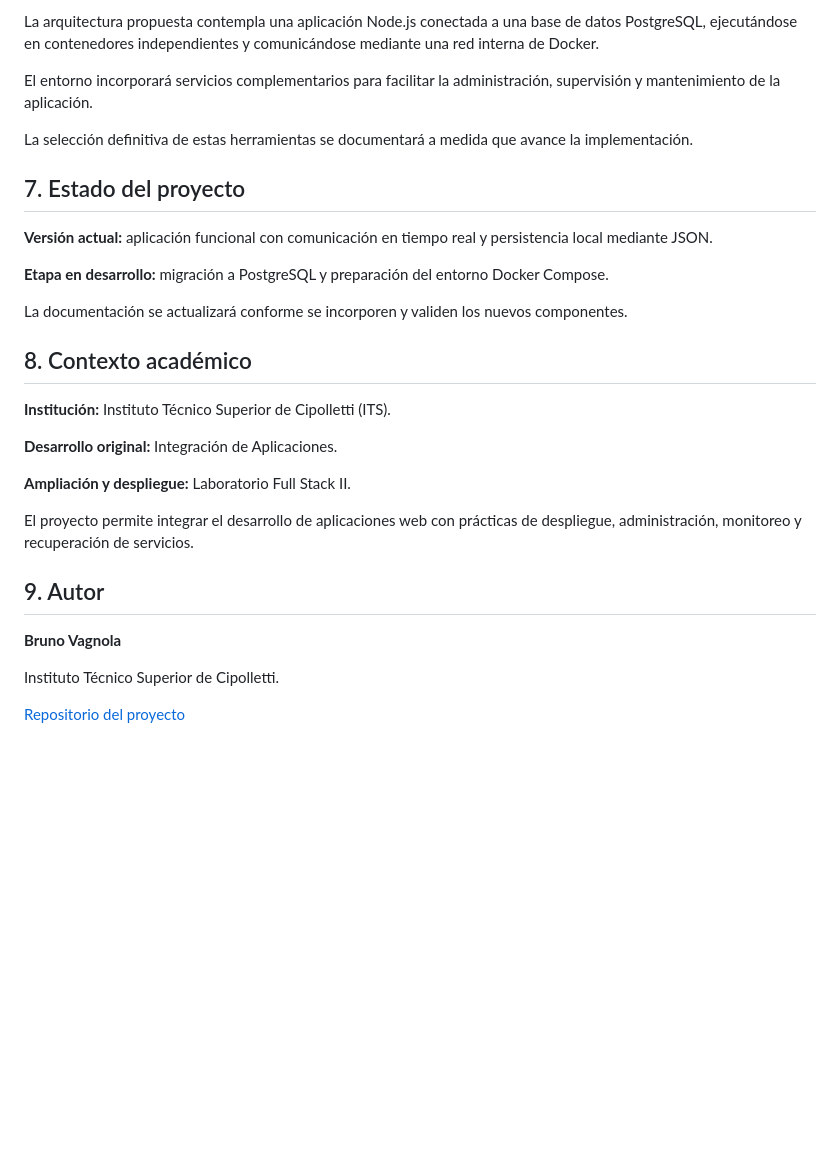
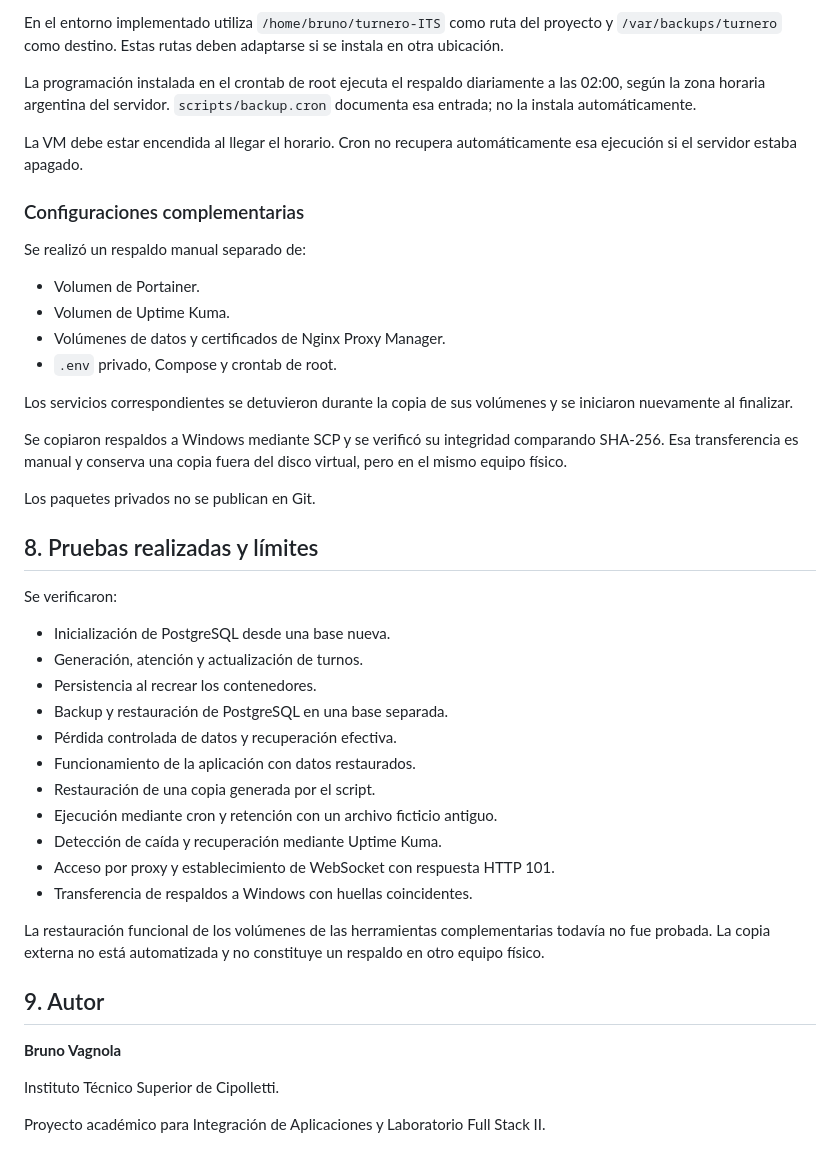
Before and after one commit to brunovagnola/turnero-ITS, a Markdown page: README.md, the part around one of its changes. GitHub-like rendering; blank space fills up the shorter version.

```diff
--- a/README.md
+++ b/README.md
@@ -130,27 +161,42 @@ Se busca integrar conceptos de infraestructura, persistencia de datos, administr
 
-La arquitectura propuesta contempla una aplicación Node.js conectada a una base de datos PostgreSQL, ejecutándose en contenedores independientes y comunicándose mediante una red interna de Docker.
+En el entorno implementado utiliza `/home/bruno/turnero-ITS` como ruta del proyecto y `/var/backups/turnero` como destino. Estas rutas deben adaptarse si se instala en otra ubicación.
 
-El entorno incorporará servicios complementarios para facilitar la administración, supervisión y mantenimiento de la aplicación.
+La programación instalada en el crontab de root ejecuta el respaldo diariamente a las 02:00, según la zona horaria argentina del servidor. `scripts/backup.cron` documenta esa entrada; no la instala automáticamente.
 
-La selección definitiva de estas herramientas se documentará a medida que avance la implementación.
+La VM debe estar encendida al llegar el horario. Cron no recupera automáticamente esa ejecución si el servidor estaba apagado.
 
-## 7. Estado del proyecto
+### Configuraciones complementarias
 
-**Versión actual:** aplicación funcional con comunicación en tiempo real y persistencia local mediante JSON.
+Se realizó un respaldo manual separado de:
 
-**Etapa en desarrollo:** migración a PostgreSQL y preparación del entorno Docker Compose.
+- Volumen de Portainer.
+- Volumen de Uptime Kuma.
+- Volúmenes de datos y certificados de Nginx Proxy Manager.
+- `.env` privado, Compose y crontab de root.
 
-La documentación se actualizará conforme se incorporen y validen los nuevos componentes.
+Los servicios correspondientes se detuvieron durante la copia de sus volúmenes y se iniciaron nuevamente al finalizar.
 
-## 8. Contexto académico
+Se copiaron respaldos a Windows mediante SCP y se verificó su integridad comparando SHA-256. Esa transferencia es manual y conserva una copia fuera del disco virtual, pero en el mismo equipo físico.
 
-**Institución:** Instituto Técnico Superior de Cipolletti (ITS).
+Los paquetes privados no se publican en Git.
 
-**Desarrollo original:** Integración de Aplicaciones.
+## 8. Pruebas realizadas y límites
 
-**Ampliación y despliegue:** Laboratorio Full Stack II.
+Se verificaron:
 
-El proyecto permite integrar el desarrollo de aplicaciones web con prácticas de despliegue, administración, monitoreo y recuperación de servicios.
+- Inicialización de PostgreSQL desde una base nueva.
+- Generación, atención y actualización de turnos.
+- Persistencia al recrear los contenedores.
+- Backup y restauración de PostgreSQL en una base separada.
+- Pérdida controlada de datos y recuperación efectiva.
+- Funcionamiento de la aplicación con datos restaurados.
+- Restauración de una copia generada por el script.
+- Ejecución mediante cron y retención con un archivo ficticio antiguo.
+- Detección de caída y recuperación mediante Uptime Kuma.
+- Acceso por proxy y establecimiento de WebSocket con respuesta HTTP 101.
+- Transferencia de respaldos a Windows con huellas coincidentes.
+
+La restauración funcional de los volúmenes de las herramientas complementarias todavía no fue probada. La copia externa no está automatizada y no constituye un respaldo en otro equipo físico.
 
 ## 9. Autor
 
@@ -158,4 +204,4 @@ El proyecto permite integrar el desarrollo de aplicaciones web con prácticas de
 
 Instituto Técnico Superior de Cipolletti.
 
-[Repositorio del proyecto](https://github.com/brunovagnola/turnero-ITS)
+Proyecto académico para Integración de Aplicaciones y Laboratorio Full Stack II.
```
Also changed, not shown: other parts of README.md (+113 -82 lines).
